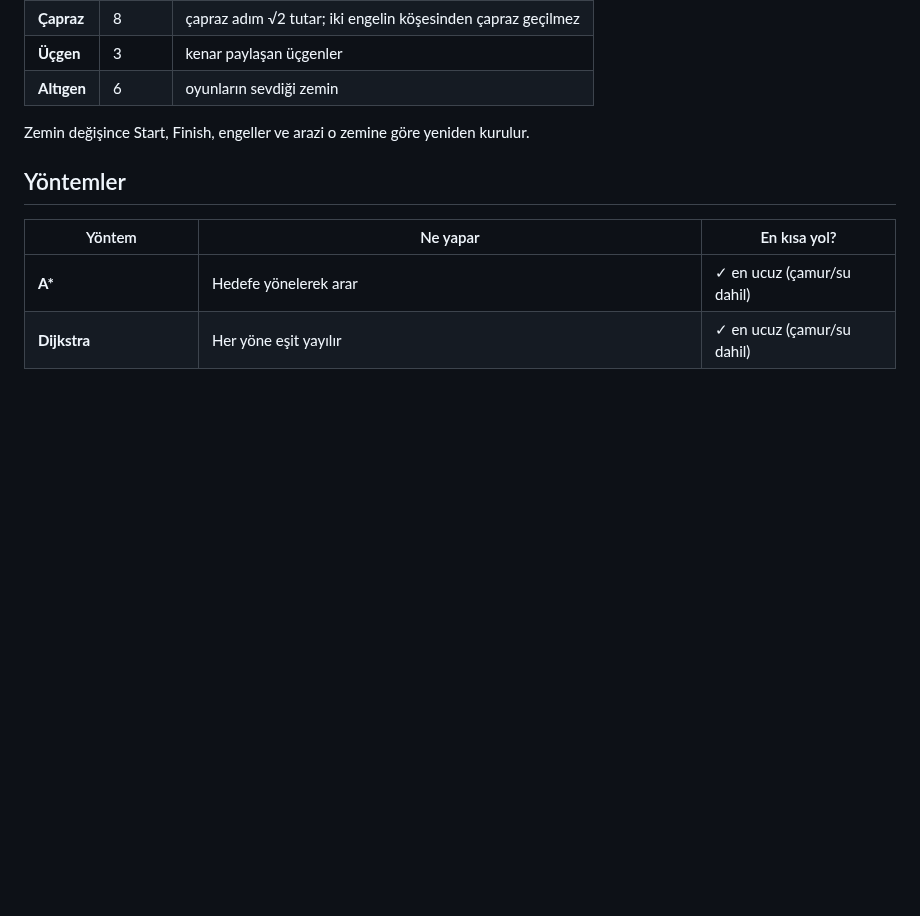
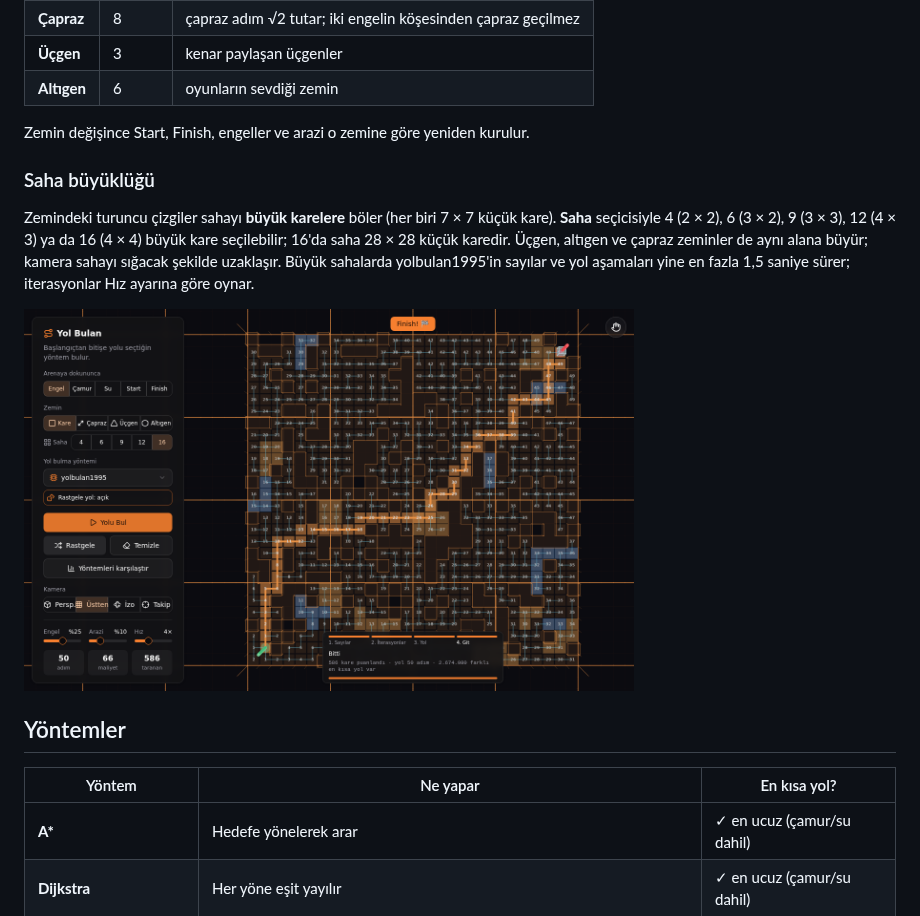
Before and after one commit to BillYLZ/r3f-yolbulan, a Markdown page: README.md, the part around the change. GitHub-like rendering; pictures changed too: docs/saha16.png (added); blank space fills up the shorter version.

```diff
--- a/README.md
+++ b/README.md
@@ -22,6 +22,12 @@ React Three Fiber + shadcn/ui ile 3B yol bulma laboratuvarı: 9 yöntem, 4 zemin
 | **Altıgen** | 6 | oyunların sevdiği zemin |
 
 Zemin değişince Start, Finish, engeller ve arazi o zemine göre yeniden kurulur.
+
+### Saha büyüklüğü
+
+Zemindeki turuncu çizgiler sahayı **büyük karelere** böler (her biri 7 × 7 küçük kare). **Saha** seçicisiyle 4 (2 × 2), 6 (3 × 2), 9 (3 × 3), 12 (4 × 3) ya da 16 (4 × 4) büyük kare seçilebilir; 16'da saha 28 × 28 küçük karedir. Üçgen, altıgen ve çapraz zeminler de aynı alana büyür; kamera sahayı sığacak şekilde uzaklaşır. Büyük sahalarda yolbulan1995'in sayılar ve yol aşamaları yine en fazla 1,5 saniye sürer; iterasyonlar Hız ayarına göre oynar.
+
+<img src="docs/saha16.png" alt="16 büyük karelik saha" width="70%" />
 
 ## Yöntemler
 
```
Also changed, not shown: 6 other files.
